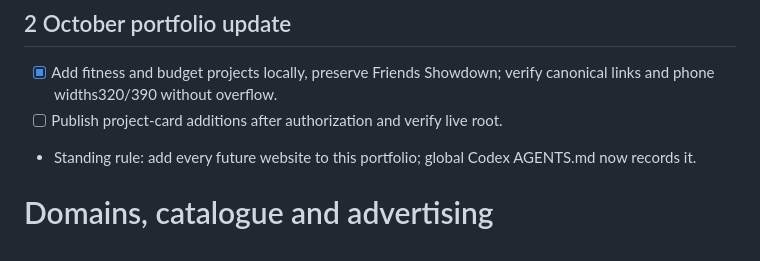
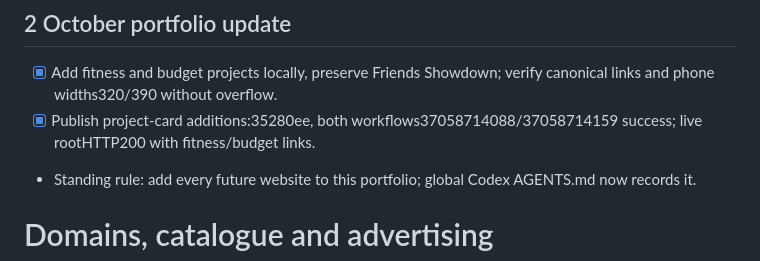
Before and after one commit to Caryourday96/personal_site, a Markdown page: domain-and-sites-backlog.md, the part around the change. Drawn GitHub-style.

Commit message:
Record live portfolio project cards [skip ci]

```diff
--- a/domain-and-sites-backlog.md
+++ b/domain-and-sites-backlog.md
@@ -1,7 +1,7 @@
 ## 2 October portfolio update
 
 - [x] Add fitness and budget projects locally, preserve Friends Showdown; verify canonical links and phone widths320/390 without overflow.
-- [ ] Publish project-card additions after authorization and verify live root.
+- [x] Publish project-card additions:35280ee, both workflows37058714088/37058714159 success; live rootHTTP200 with fitness/budget links.
 - Standing rule: add every future website to this portfolio; global Codex AGENTS.md now records it.
 
 # Domains, catalogue and advertising
```
